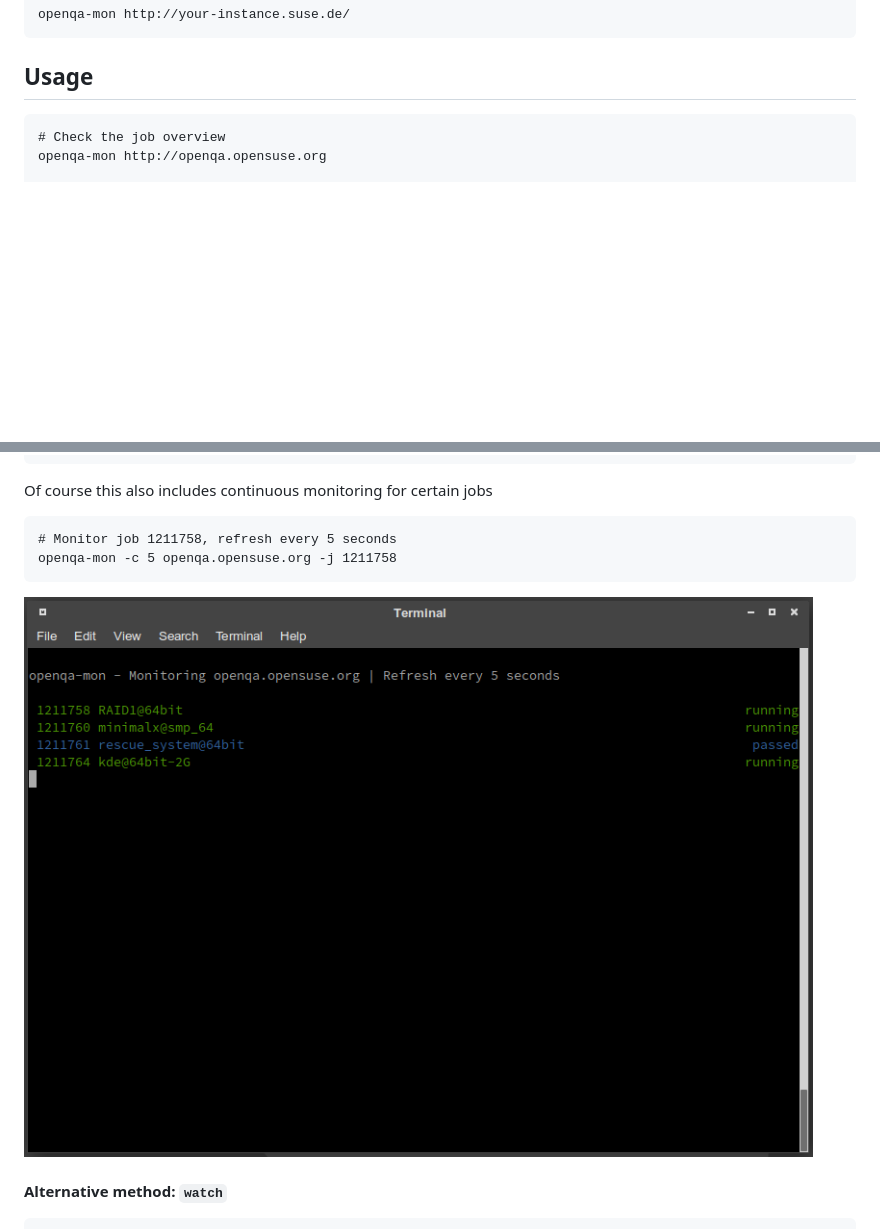
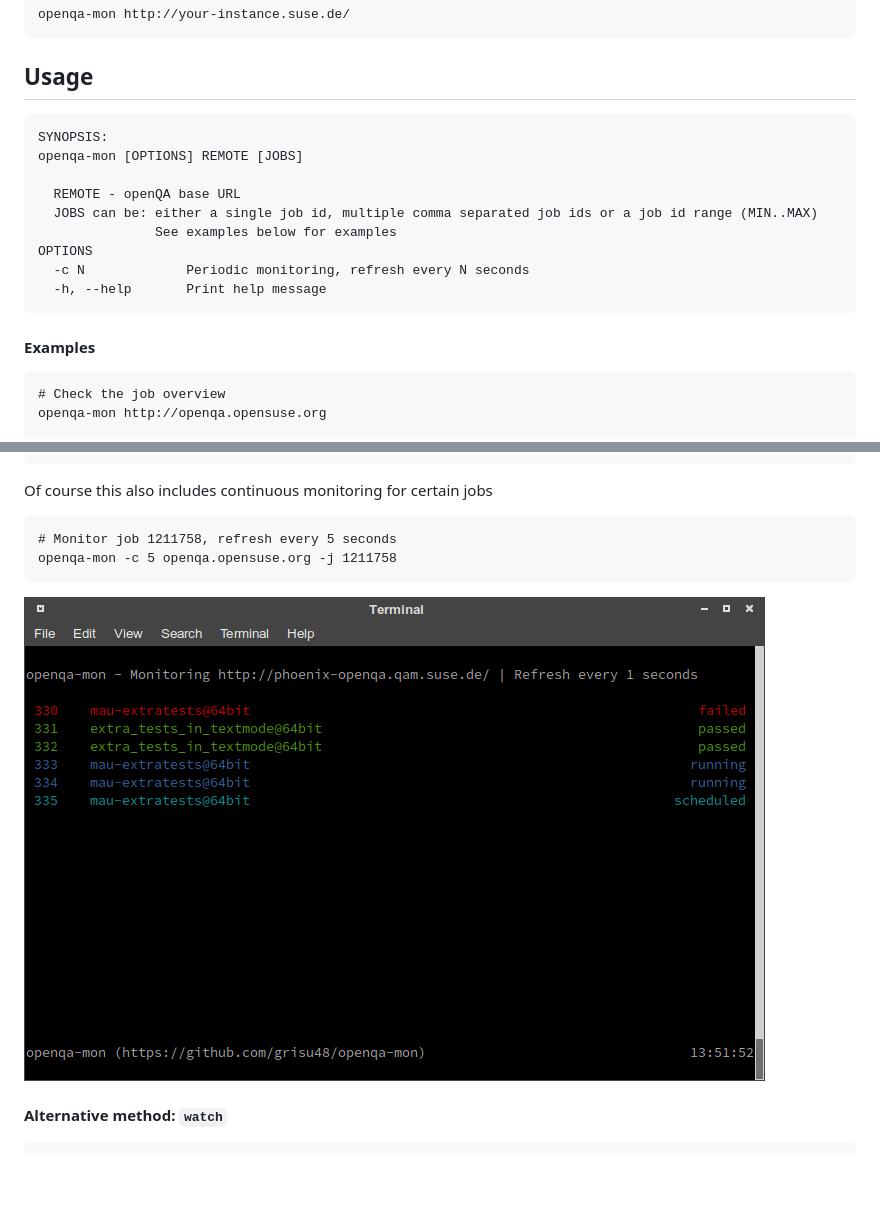
Before and after one commit to os-autoinst/openqa-mon, a Markdown page: README.md, 2 parts joined by grey strips. Rendered like a GitHub page; pictures changed too: OpenQA-Continous.png; blank space fills up the shorter version.

Commit message:
Improved documentation
Improved README to include a better usage section. Continuous monitoring picture has been updated

```diff
--- a/README.md
+++ b/README.md
@@ -17,6 +17,18 @@ CLI monitoring client for [openQA](https://open.qa) written in plain simple go f
 
 
 ## Usage
+
+    SYNOPSIS:
+    openqa-mon [OPTIONS] REMOTE [JOBS]
+
+      REMOTE - openQA base URL
+      JOBS can be: either a single job id, multiple comma separated job ids or a job id range (MIN..MAX)
+                   See examples below for examples
+    OPTIONS
+      -c N             Periodic monitoring, refresh every N seconds
+      -h, --help       Print help message
+
+#### Examples
 
 	# Check the job overview
     openqa-mon http://openqa.opensuse.org
```
